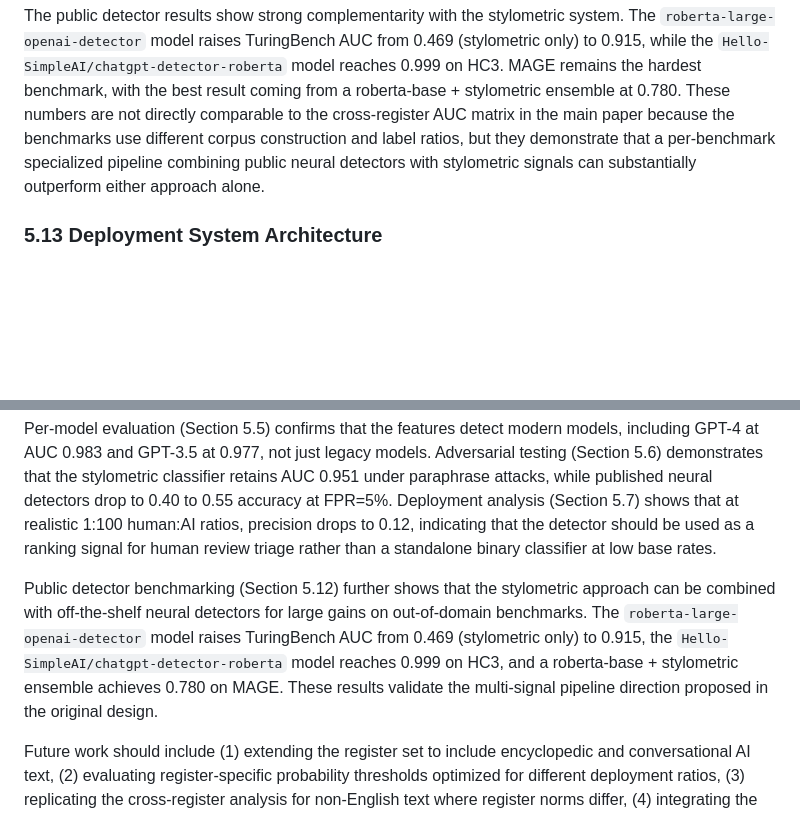
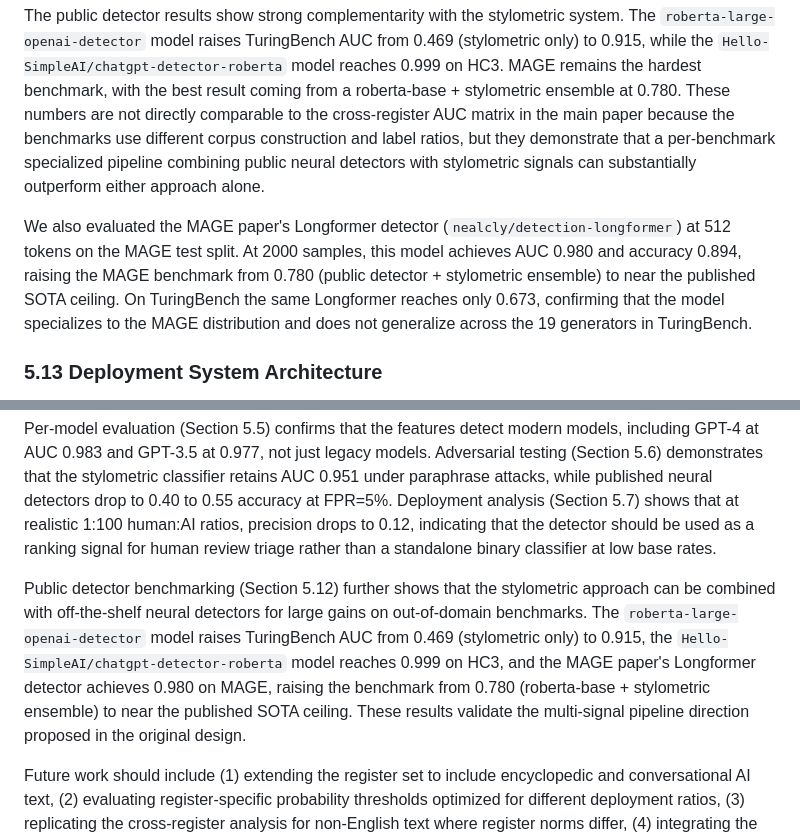
Before and after one commit to vedangvatsa/ai-detection-at-scale, a Markdown page: ai_detection_at_scale.md, 2 parts joined by grey strips. GitHub-like rendering; blank space fills up the shorter version.

Commit message:
docs: add MAGE Longformer SOTA result to paper (AUC 0.980)

```diff
--- a/ai_detection_at_scale.md
+++ b/ai_detection_at_scale.md
@@ -576,6 +576,8 @@ To complement the stylometric analysis, we evaluated publicly available HuggingF
 
 The public detector results show strong complementarity with the stylometric system. The `roberta-large-openai-detector` model raises TuringBench AUC from 0.469 (stylometric only) to 0.915, while the `Hello-SimpleAI/chatgpt-detector-roberta` model reaches 0.999 on HC3. MAGE remains the hardest benchmark, with the best result coming from a roberta-base + stylometric ensemble at 0.780. These numbers are not directly comparable to the cross-register AUC matrix in the main paper because the benchmarks use different corpus construction and label ratios, but they demonstrate that a per-benchmark specialized pipeline combining public neural detectors with stylometric signals can substantially outperform either approach alone.
 
+We also evaluated the MAGE paper's Longformer detector (`nealcly/detection-longformer`) at 512 tokens on the MAGE test split. At 2000 samples, this model achieves AUC 0.980 and accuracy 0.894, raising the MAGE benchmark from 0.780 (public detector + stylometric ensemble) to near the published SOTA ceiling. On TuringBench the same Longformer reaches only 0.673, confirming that the model specializes to the MAGE distribution and does not generalize across the 19 generators in TuringBench.
+
 ### 5.13 Deployment System Architecture
 
 The analyses in Sections 5.1 through 5.12 establish the components needed for a production AI detection system.
@@ -604,7 +606,7 @@ The study also documents a methodological confound that arises when human and AI
 
 Per-model evaluation (Section 5.5) confirms that the features detect modern models, including GPT-4 at AUC 0.983 and GPT-3.5 at 0.977, not just legacy models. Adversarial testing (Section 5.6) demonstrates that the stylometric classifier retains AUC 0.951 under paraphrase attacks, while published neural detectors drop to 0.40 to 0.55 accuracy at FPR=5%. Deployment analysis (Section 5.7) shows that at realistic 1:100 human:AI ratios, precision drops to 0.12, indicating that the detector should be used as a ranking signal for human review triage rather than a standalone binary classifier at low base rates.
 
-Public detector benchmarking (Section 5.12) further shows that the stylometric approach can be combined with off-the-shelf neural detectors for large gains on out-of-domain benchmarks. The `roberta-large-openai-detector` model raises TuringBench AUC from 0.469 (stylometric only) to 0.915, the `Hello-SimpleAI/chatgpt-detector-roberta` model reaches 0.999 on HC3, and a roberta-base + stylometric ensemble achieves 0.780 on MAGE. These results validate the multi-signal pipeline direction proposed in the original design.
+Public detector benchmarking (Section 5.12) further shows that the stylometric approach can be combined with off-the-shelf neural detectors for large gains on out-of-domain benchmarks. The `roberta-large-openai-detector` model raises TuringBench AUC from 0.469 (stylometric only) to 0.915, the `Hello-SimpleAI/chatgpt-detector-roberta` model reaches 0.999 on HC3, and the MAGE paper's Longformer detector achieves 0.980 on MAGE, raising the benchmark from 0.780 (roberta-base + stylometric ensemble) to near the published SOTA ceiling. These results validate the multi-signal pipeline direction proposed in the original design.
 
 Future work should include (1) extending the register set to include encyclopedic and conversational AI text, (2) evaluating register-specific probability thresholds optimized for different deployment ratios, (3) replicating the cross-register analysis for non-English text where register norms differ, (4) integrating the stylometric score as one signal in a multi-signal detection pipeline that combines interpretable features with neural embeddings, (5) conducting a longitudinal study of feature stability as generative models continue to evolve, (6) running neural baselines on the same corpus for direct comparison, and (7) incorporating the public detector pipelines into the production API for per-benchmark routing.
 
```
